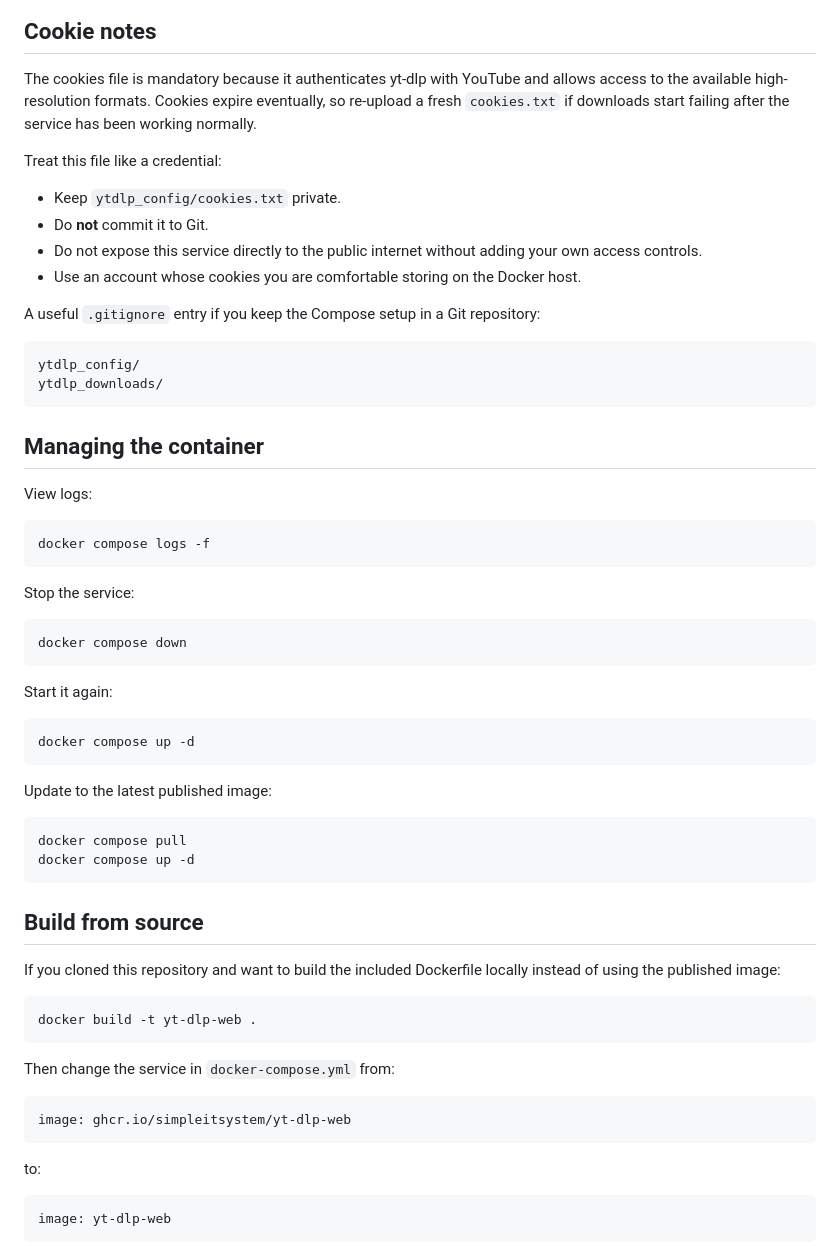
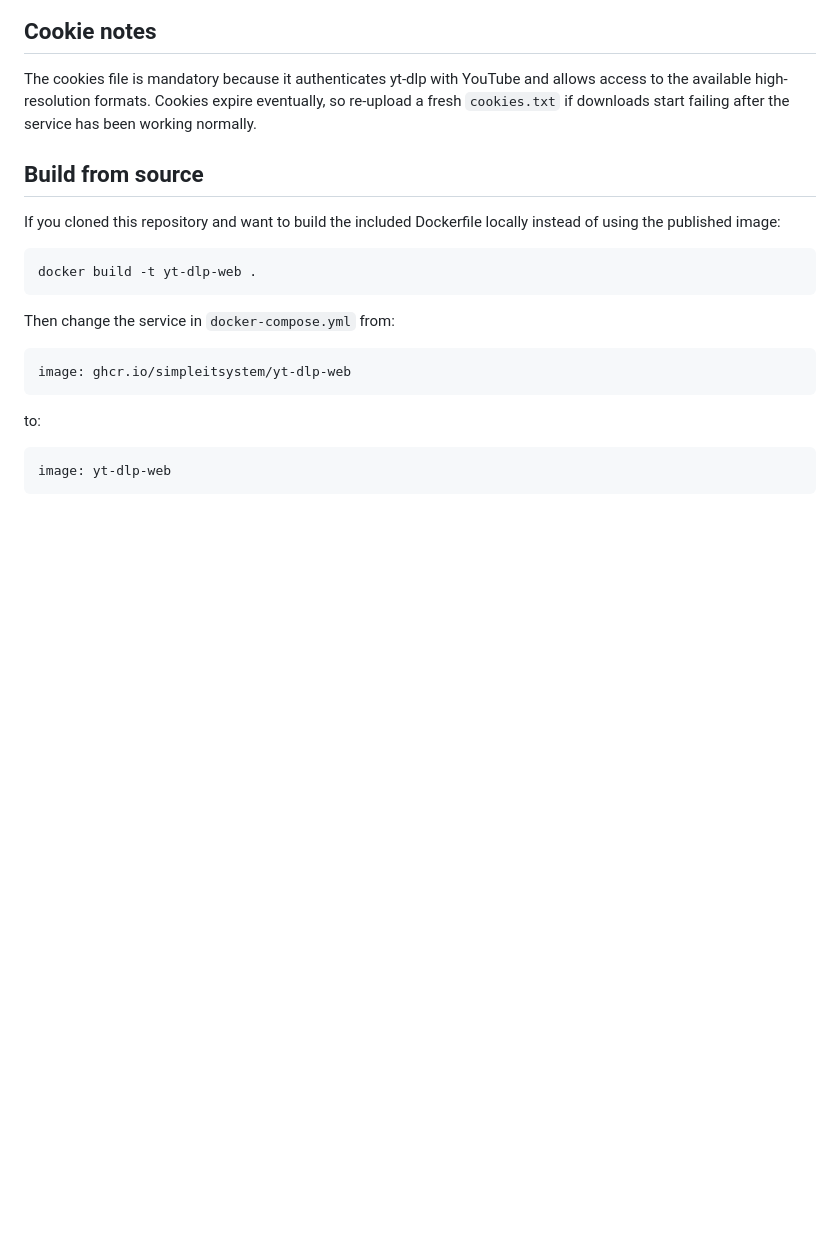
Before and after one commit to SiMPLEiTSYSTEM/yt-dlp-web, a Markdown page: README.md, the part around one of its changes. GitHub-like rendering; blank space fills up the shorter version.

````diff
--- a/README.md
+++ b/README.md
@@ -107,47 +85,6 @@ The application makes a temporary writable copy of this file during each downloa
 ## Cookie notes
 
 The cookies file is mandatory because it authenticates yt-dlp with YouTube and allows access to the available high-resolution formats. Cookies expire eventually, so re-upload a fresh `cookies.txt` if downloads start failing after the service has been working normally.
-
-Treat this file like a credential:
-
-- Keep `ytdlp_config/cookies.txt` private.
-- Do **not** commit it to Git.
-- Do not expose this service directly to the public internet without adding your own access controls.
-- Use an account whose cookies you are comfortable storing on the Docker host.
-
-A useful `.gitignore` entry if you keep the Compose setup in a Git repository:
-
-```gitignore
-ytdlp_config/
-ytdlp_downloads/
-```
-
-## Managing the container
-
-View logs:
-
-```bash
-docker compose logs -f
-```
-
-Stop the service:
-
-```bash
-docker compose down
-```
-
-Start it again:
-
-```bash
-docker compose up -d
-```
-
-Update to the latest published image:
-
-```bash
-docker compose pull
-docker compose up -d
-```
 
 ## Build from source
 
````
Also changed, not shown: other parts of README.md (+1 -23 lines).
